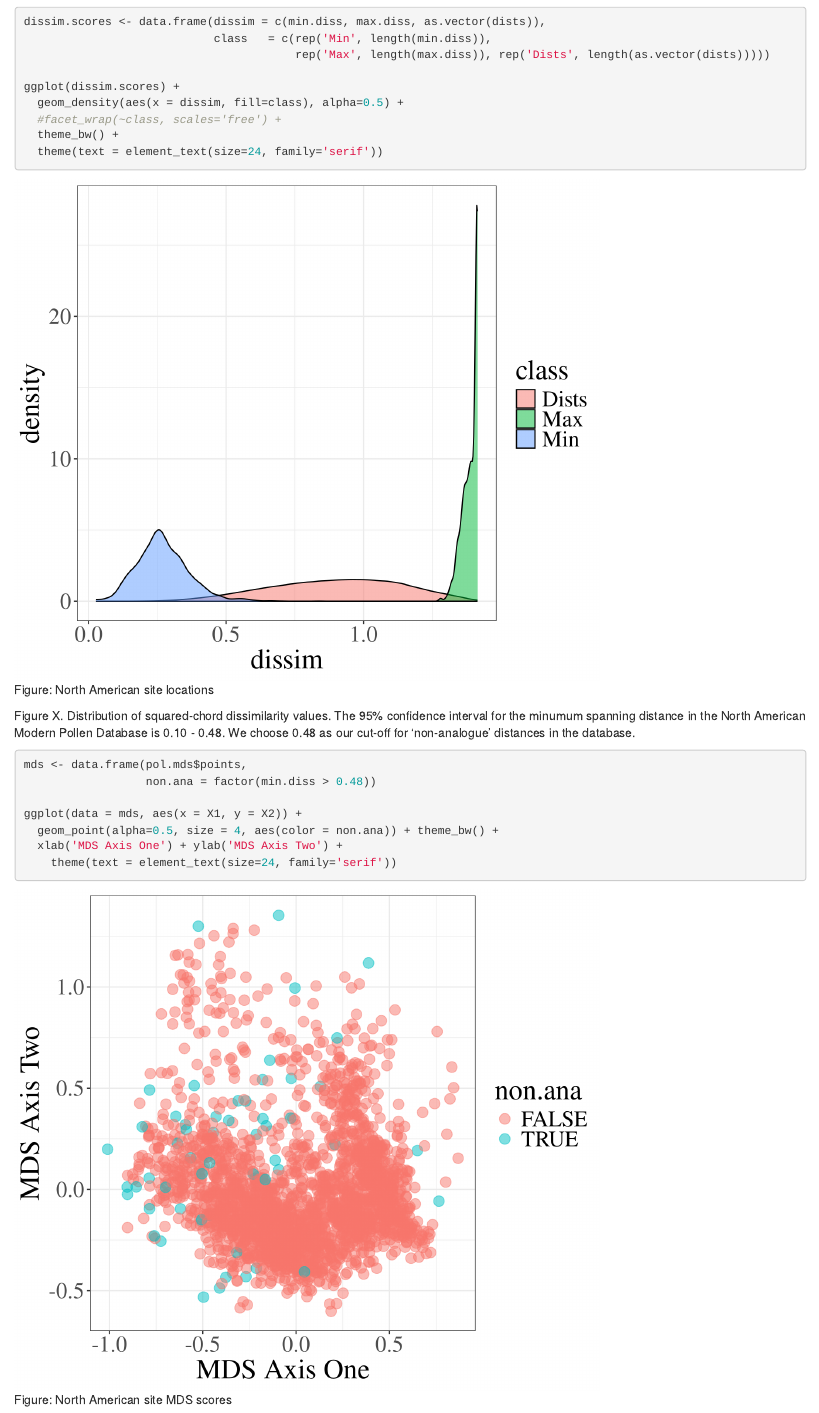
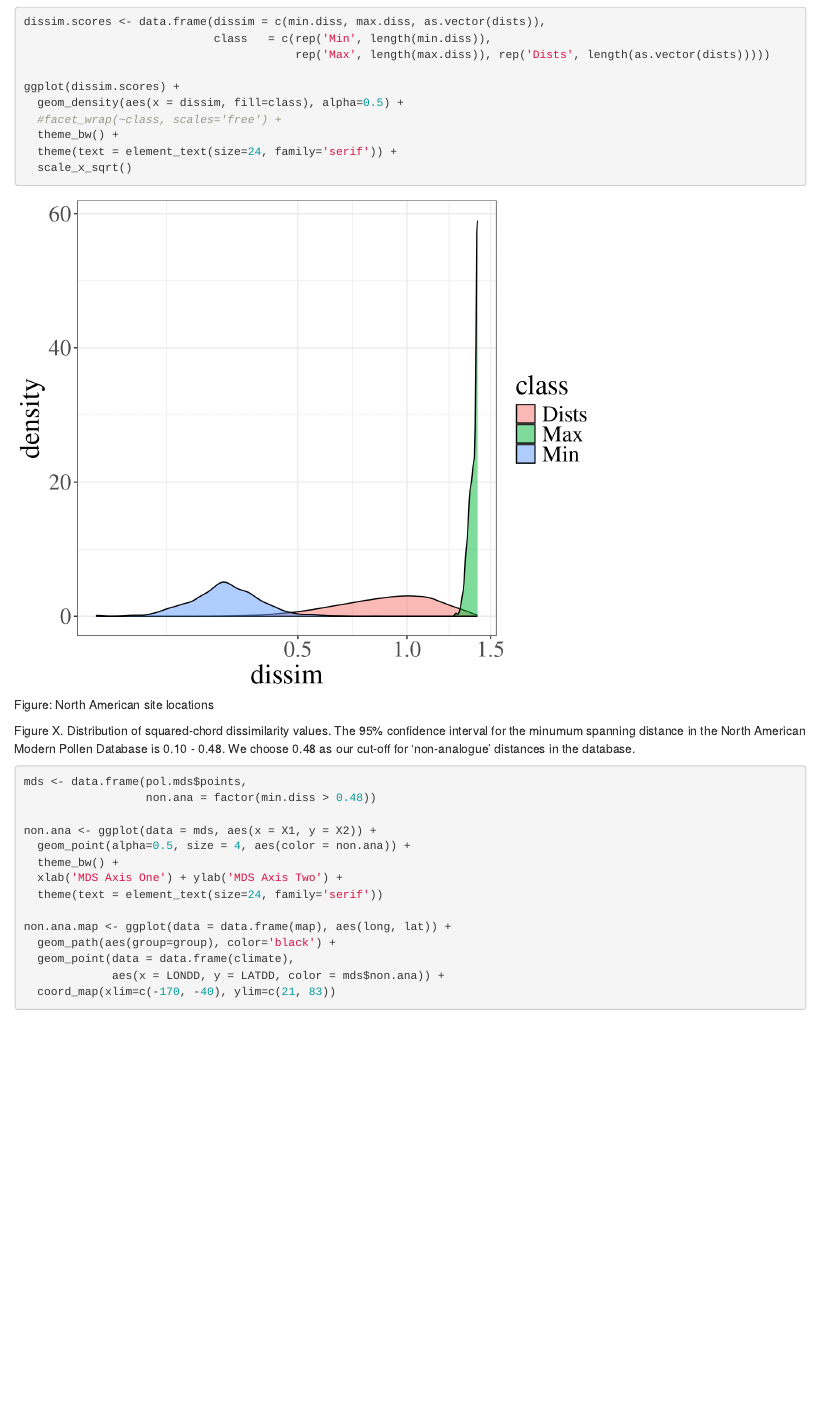
Before and after one commit to SimonGoring/NoAnalogueError, an R Markdown document (Paper_Markdown.Rmd): the page in a window 1100 px wide, from 1440 px down. Rendered offline with R 4.5, knitr and Pandoc, with nearby package versions.

Commit message:
Modified plotting for figures in the markdown text.

````diff
--- a/Paper_Markdown.Rmd
+++ b/Paper_Markdown.Rmd
@@ -30,8 +30,8 @@ ggplot(dissim.scores) +
   geom_density(aes(x = dissim, fill=class), alpha=0.5) +
   #facet_wrap(~class, scales='free') +
   theme_bw() +
-  theme(text = element_text(size=24, family='serif'))
-
+  theme(text = element_text(size=24, family='serif')) +
+  scale_x_sqrt()
 
 ```
 Figure X.  Distribution of squared-chord dissimilarity values.  The 95% confidence interval for the minumum spanning distance in the North American Modern Pollen Database is 0.10 - 0.48.  We choose 0.48 as our cut-off for 'non-analogue' distances in the database.
@@ -42,9 +42,17 @@ Figure X.  Distribution of squared-chord dissimilarity values.  The 95% confiden
 mds <- data.frame(pol.mds$points,
                   non.ana = factor(min.diss > 0.48))
 
-ggplot(data = mds, aes(x = X1, y = X2)) +
-  geom_point(alpha=0.5, size = 4, aes(color = non.ana)) + theme_bw() +
+non.ana <- ggplot(data = mds, aes(x = X1, y = X2)) +
+  geom_point(alpha=0.5, size = 4, aes(color = non.ana)) +
+  theme_bw() +
   xlab('MDS Axis One') + ylab('MDS Axis Two') +
-    theme(text = element_text(size=24, family='serif'))
+  theme(text = element_text(size=24, family='serif'))
+
+non.ana.map <- ggplot(data = data.frame(map), aes(long, lat)) +
+  geom_path(aes(group=group), color='black') +
+  geom_point(data = data.frame(climate),
+             aes(x = LONDD, y = LATDD, color = mds$non.ana)) +
+  coord_map(xlim=c(-170, -40), ylim=c(21, 83))
+
 
 ```
````
